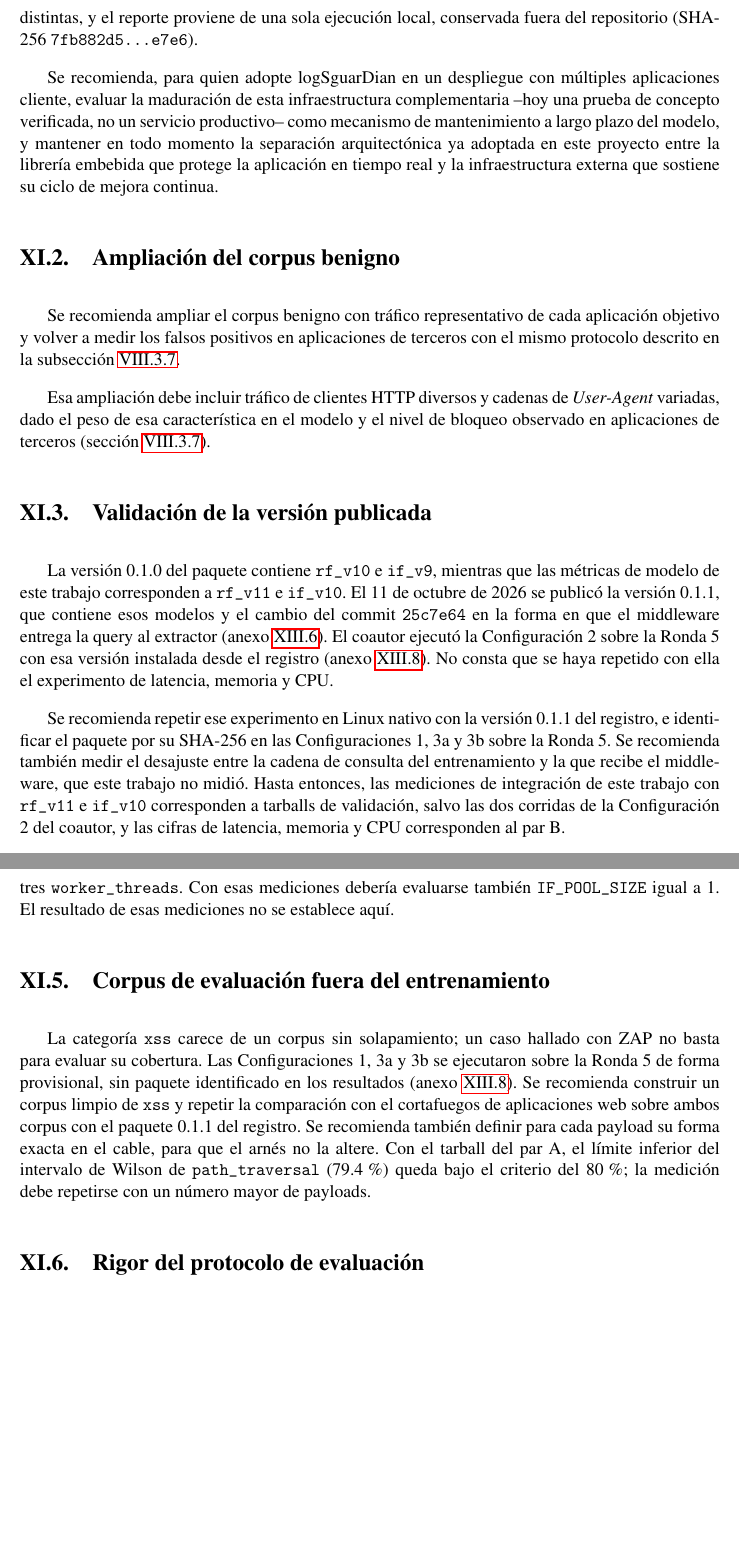
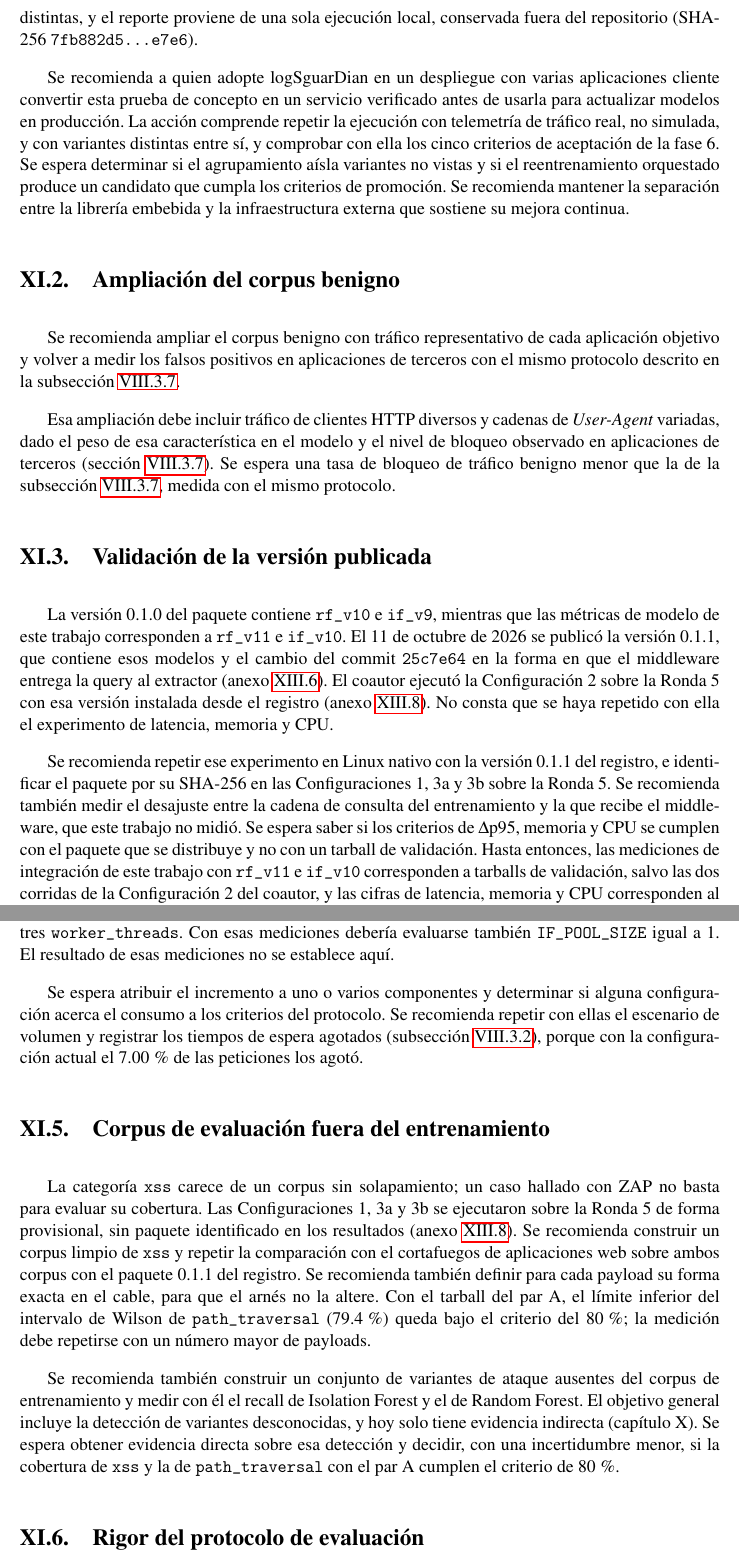
Before and after one commit to Diegoval-Dev/logSguarDian-thesis, a LaTeX document (z-main.tex, which reads l-recomendaciones.tex): two parts of pages 88 and 89 of 113 before the commit and two parts of pages 88 and 89 of 114 after it, joined at a grey line, cut so that both start at the same text, the shorter picture padded with empty space. Compiled offline with pdfLaTeX.

Commit message:
Revisión integral: resultado esperado y recomendaciones faltantes en el capítulo de Recomendaciones

```diff
--- a/l-recomendaciones.tex
+++ b/l-recomendaciones.tex
@@ -19,25 +19,28 @@ Las ocho fases del pipeline son las siguientes:
 
 Como prueba de concepto, el pipeline de reentrenamiento se ejecutó el 29 de agosto de 2026 sobre telemetría simulada: 244 eventos de cinco fuentes simuladas (sim-host-1 a sim-host-5, 238 eventos, que reparten el corpus de payloads de prueba) y de una fuente dedicada (sim-host-novel, 6 eventos), que envió seis réplicas de un payload poliglota diseñado para combinar, en una sola petición, sintaxis de las cuatro categorías de ataque cubiertas. El reporte de agrupamiento (DBSCAN con \texttt{eps} 2.5 y \texttt{min\_samples} 3) registra 183 eventos anómalos y 16 grupos, además de un grupo de ruido de 53 eventos. Las seis réplicas formaron un grupo propio, con puntaje de anomalía promedio de $-0.153$, inferior al umbral de 0.002486 que usa el script de agrupamiento (el de \texttt{if\_v9}), y el componente supervisado las clasificó como XSS. Según un comentario del script generador, una versión anterior del script, con un payload ofuscado de una sola clase, no produjo esa separación; esa versión no se conserva en el repositorio. Dos cautelas acotan el resultado: las seis peticiones son réplicas idénticas, por lo que su agrupación no mide la capacidad de generalizar a variantes distintas, y el reporte proviene de una sola ejecución local, conservada fuera del repositorio (SHA-256 \texttt{7fb882d5\ldots e7e6}).
 
-Se recomienda, para quien adopte logSguarDian en un despliegue con múltiples aplicaciones cliente, evaluar la maduración de esta infraestructura complementaria --hoy una prueba de concepto verificada, no un servicio productivo-- como mecanismo de mantenimiento a largo plazo del modelo, y mantener en todo momento la separación arquitectónica ya adoptada en este proyecto entre la librería embebida que protege la aplicación en tiempo real y la infraestructura externa que sostiene su ciclo de mejora continua.
+Se recomienda a quien adopte logSguarDian en un despliegue con varias aplicaciones cliente convertir esta prueba de concepto en un servicio verificado antes de usarla para actualizar modelos en producción. La acción comprende repetir la ejecución con telemetría de tráfico real, no simulada, y con variantes distintas entre sí, y comprobar con ella los cinco criterios de aceptación de la fase 6. Se espera determinar si el agrupamiento aísla variantes no vistas y si el reentrenamiento orquestado produce un candidato que cumpla los criterios de promoción. Se recomienda mantener la separación entre la librería embebida y la infraestructura externa que sostiene su mejora continua.
 
 \section{Ampliación del corpus benigno}\label{sec:recomendacion-corpus-benigno}
 
 Se recomienda ampliar el corpus benigno con tráfico representativo de cada aplicación objetivo y volver a medir los falsos positivos en aplicaciones de terceros con el mismo protocolo descrito en la subsección~\ref{sec:falsos-positivos}.
 
-Esa ampliación debe incluir tráfico de clientes HTTP diversos y cadenas de \textit{User-Agent} variadas, dado el peso de esa característica en el modelo y el nivel de bloqueo observado en aplicaciones de terceros (sección~\ref{sec:falsos-positivos}).
+Esa ampliación debe incluir tráfico de clientes HTTP diversos y cadenas de \textit{User-Agent} variadas, dado el peso de esa característica en el modelo y el nivel de bloqueo observado en aplicaciones de terceros (sección~\ref{sec:falsos-positivos}). Se espera una tasa de bloqueo de tráfico benigno menor que la de la subsección~\ref{sec:falsos-positivos}, medida con el mismo protocolo.
 
 \section{Validación de la versión publicada}
 
 La versión 0.1.0 del paquete contiene \texttt{rf\_v10} e \texttt{if\_v9}, mientras que las métricas de modelo de este trabajo corresponden a \texttt{rf\_v11} e \texttt{if\_v10}. El 11 de octubre de 2026 se publicó la versión 0.1.1, que contiene esos modelos y el cambio del commit \texttt{25c7e64} en la forma en que el middleware entrega la query al extractor (anexo~\ref{anexo:query}). El coautor ejecutó la Configuración 2 sobre la Ronda 5 con esa versión instalada desde el registro (anexo~\ref{anexo:coautor}). No consta que se haya repetido con ella el experimento de latencia, memoria y CPU.
 
-Se recomienda repetir ese experimento en Linux nativo con la versión 0.1.1 del registro, e identificar el paquete por su SHA-256 en las Configuraciones 1, 3a y 3b sobre la Ronda 5. Se recomienda también medir el desajuste entre la cadena de consulta del entrenamiento y la que recibe el middleware, que este trabajo no midió. Hasta entonces, las mediciones de integración de este trabajo con \texttt{rf\_v11} e \texttt{if\_v10} corresponden a tarballs de validación, salvo las dos corridas de la Configuración 2 del coautor, y las cifras de latencia, memoria y CPU corresponden al par B.
+Se recomienda repetir ese experimento en Linux nativo con la versión 0.1.1 del registro, e identificar el paquete por su SHA-256 en las Configuraciones 1, 3a y 3b sobre la Ronda 5. Se recomienda también medir el desajuste entre la cadena de consulta del entrenamiento y la que recibe el middleware, que este trabajo no midió. Se espera saber si los criterios de $\Delta$p95, memoria y CPU se cumplen con el paquete que se distribuye y no con un tarball de validación. Hasta entonces, las mediciones de integración de este trabajo con \texttt{rf\_v11} e \texttt{if\_v10} corresponden a tarballs de validación, salvo las dos corridas de la Configuración 2 del coautor, y las cifras de latencia, memoria y CPU corresponden al par B.
 
 \section{Costo de memoria y CPU por componente}
 
 Los incrementos de memoria (de 331.9 a 375.9~MiB) y de CPU (de +529.6\,\% a +614.4\,\% en carga normal y de ataque) superan los criterios del protocolo, y este trabajo no los atribuyó a ningún componente. Se recomienda medirlos en el mismo entorno para tres configuraciones: solo Random Forest, Random Forest con un \textit{worker} de Isolation Forest, y la configuración actual de tres \texttt{worker\_threads}. Con esas mediciones debería evaluarse también \texttt{IF\_POOL\_SIZE} igual a 1. El resultado de esas mediciones no se establece aquí.
 
+Se espera atribuir el incremento a uno o varios componentes y determinar si alguna configuración acerca el consumo a los criterios del protocolo. Se recomienda repetir con ellas el escenario de volumen y registrar los tiempos de espera agotados (subsección~\ref{sec:config2}), porque con la configuración actual el 7.00\,\% de las peticiones los agotó.
+
 \section{Corpus de evaluación fuera del entrenamiento}
 
 La categoría \texttt{xss} carece de un corpus sin solapamiento; un caso hallado con ZAP no basta para evaluar su cobertura. Las Configuraciones 1, 3a y 3b se ejecutaron sobre la Ronda 5 de forma provisional, sin paquete identificado en los resultados (anexo~\ref{anexo:coautor}). Se recomienda construir un corpus limpio de \texttt{xss} y repetir la comparación con el cortafuegos de aplicaciones web sobre ambos corpus con el paquete 0.1.1 del registro. Se recomienda también definir para cada payload su forma exacta en el cable, para que el arnés no la altere. Con el tarball del par A, el límite inferior del intervalo de Wilson de \texttt{path\_traversal} (79.4\,\%) queda bajo el criterio del 80\,\%; la medición debe repetirse con un número mayor de payloads.
 
+Se recomienda también construir un conjunto de variantes de ataque ausentes del corpus de entrenamiento y medir con él el recall de Isolation Forest y el de Random Forest. El objetivo general incluye la detección de variantes desconocidas, y hoy solo tiene evidencia indirecta (capítulo X). Se espera obtener evidencia directa sobre esa detección y decidir, con una incertidumbre menor, si la cobertura de \texttt{xss} y la de \texttt{path\_traversal} con el par A cumplen el criterio de 80\,\%.
```
Also changed, not shown: l-recomendaciones.tex (5 more changed lines).
